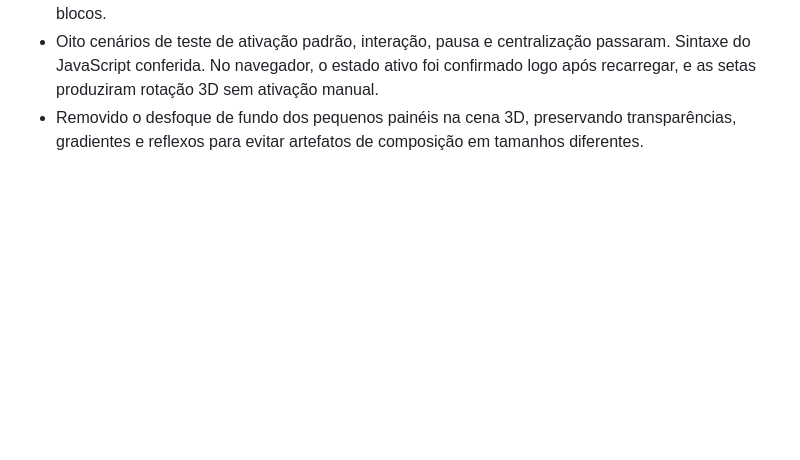
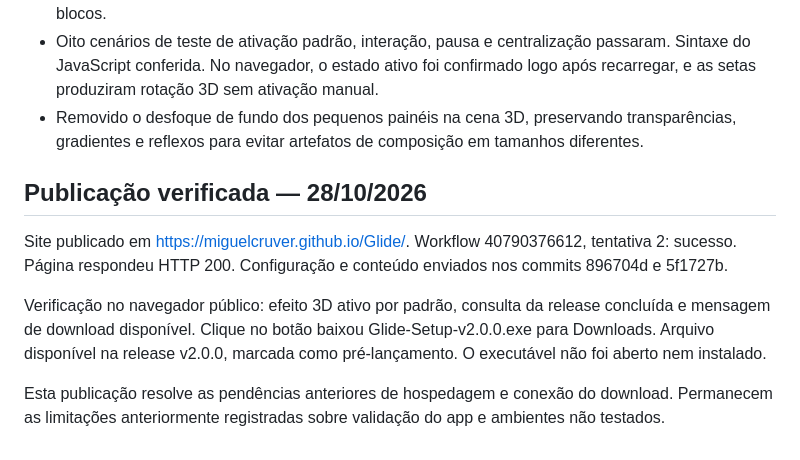
Before and after one commit to MiguelCruver/Glide, a Markdown page: docs/VERIFICACAO.md, the part around the change. GitHub-like rendering; blank space fills up the shorter version.

```diff
--- a/docs/VERIFICACAO.md
+++ b/docs/VERIFICACAO.md
@@ -48,3 +48,11 @@ A limitação anterior sobre falta de verificação da perspectiva foi resolvida
 - Em 768 px, texto e cena ocupam colunas de 334,5 px, separadas por 20 px, sem sobreposição dos blocos.
 - Oito cenários de teste de ativação padrão, interação, pausa e centralização passaram. Sintaxe do JavaScript conferida. No navegador, o estado ativo foi confirmado logo após recarregar, e as setas produziram rotação 3D sem ativação manual.
 - Removido o desfoque de fundo dos pequenos painéis na cena 3D, preservando transparências, gradientes e reflexos para evitar artefatos de composição em tamanhos diferentes.
+
+## Publicação verificada — 28/10/2026
+
+Site publicado em https://miguelcruver.github.io/Glide/. Workflow 40790376612, tentativa 2: sucesso. Página respondeu HTTP 200. Configuração e conteúdo enviados nos commits 896704d e 5f1727b.
+
+Verificação no navegador público: efeito 3D ativo por padrão, consulta da release concluída e mensagem de download disponível. Clique no botão baixou Glide-Setup-v2.0.0.exe para Downloads. Arquivo disponível na release v2.0.0, marcada como pré-lançamento. O executável não foi aberto nem instalado.
+
+Esta publicação resolve as pendências anteriores de hospedagem e conexão do download. Permanecem as limitações anteriormente registradas sobre validação do app e ambientes não testados.
```
Also changed, not shown: docs/README.md (+8 -6 lines).
